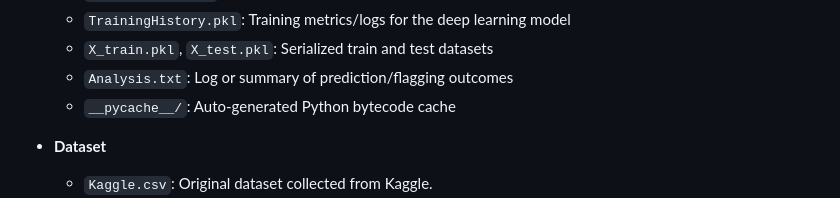
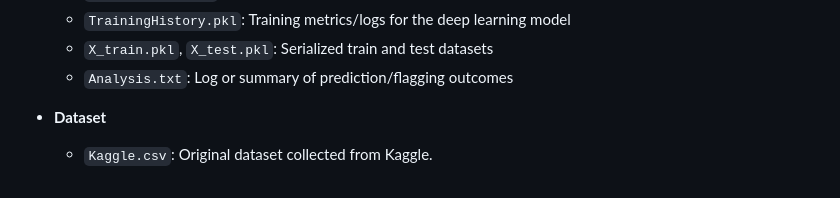
Before and after one commit to DeepraMazumder/Cyberbullying-Detection-and-Analysis-in-Social-Media, a Markdown page: README.md, the part around the change. GitHub-like rendering.

```diff
--- a/README.md
+++ b/README.md
@@ -77,7 +77,6 @@ Given a user-inputted sentence, the platform:
   * `TrainingHistory.pkl`: Training metrics/logs for the deep learning model
   * `X_train.pkl`, `X_test.pkl`: Serialized train and test datasets
   * `Analysis.txt`: Log or summary of prediction/flagging outcomes
-  * `__pycache__/`: Auto-generated Python bytecode cache
 
 * **Dataset**
 
```
